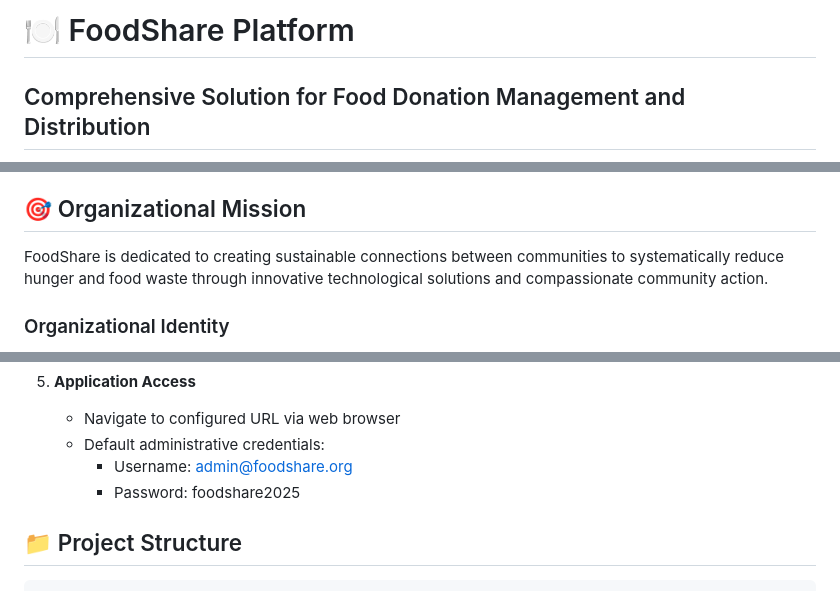
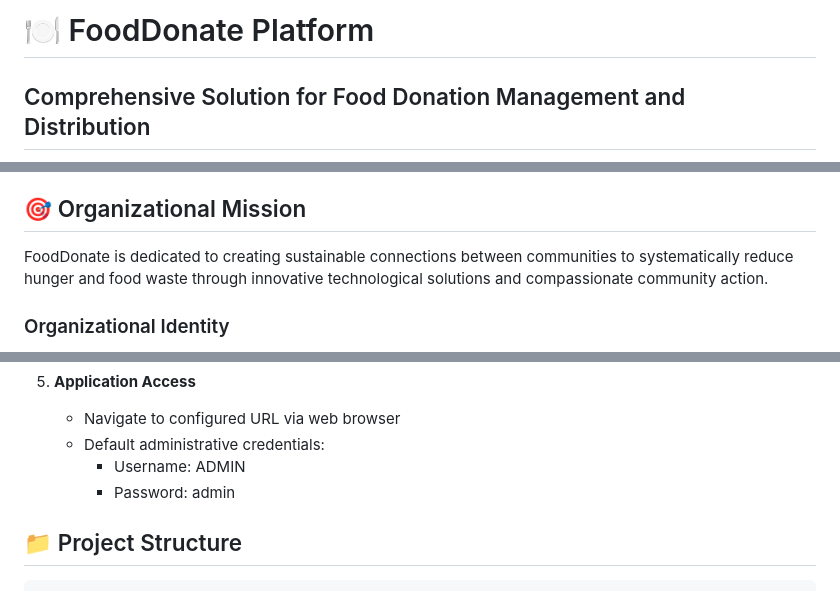
Before and after one commit to Soham334/FOODSHARE, a Markdown page: README.md, 3 parts joined by grey strips. Drawn GitHub-style.

```diff
--- a/README.md
+++ b/README.md
@@ -1,4 +1,4 @@
-# 🍽️ FoodShare Platform
+# 🍽️ FoodDonate Platform
 ## Comprehensive Solution for Food Donation Management and Distribution
 
 <p align="center">
@@ -71,7 +71,7 @@ The platform prioritizes accessibility and usability through:
 
 ## 🎯 Organizational Mission
 
-FoodShare is dedicated to creating sustainable connections between communities to systematically reduce hunger and food waste through innovative technological solutions and compassionate community action.
+FoodDonate is dedicated to creating sustainable connections between communities to systematically reduce hunger and food waste through innovative technological solutions and compassionate community action.
 
 ### Organizational Identity
 The FoodShare team comprises dedicated community advocates with expertise in food security, waste reduction, and sustainable community development. Through strategic coordination of volunteer networks and donor relationships, we ensure optimal resource utilization while maintaining dignity for all participants in the ecosystem.
@@ -140,8 +140,8 @@ Environmental responsibility represents a core design principle throughout our o
 5. **Application Access**
    - Navigate to configured URL via web browser
    - Default administrative credentials:
-     - Username: admin@foodshare.org
-     - Password: foodshare2025
+     - Username: ADMIN
+     - Password: admin
 
 ## 📁 Project Structure
 
```
